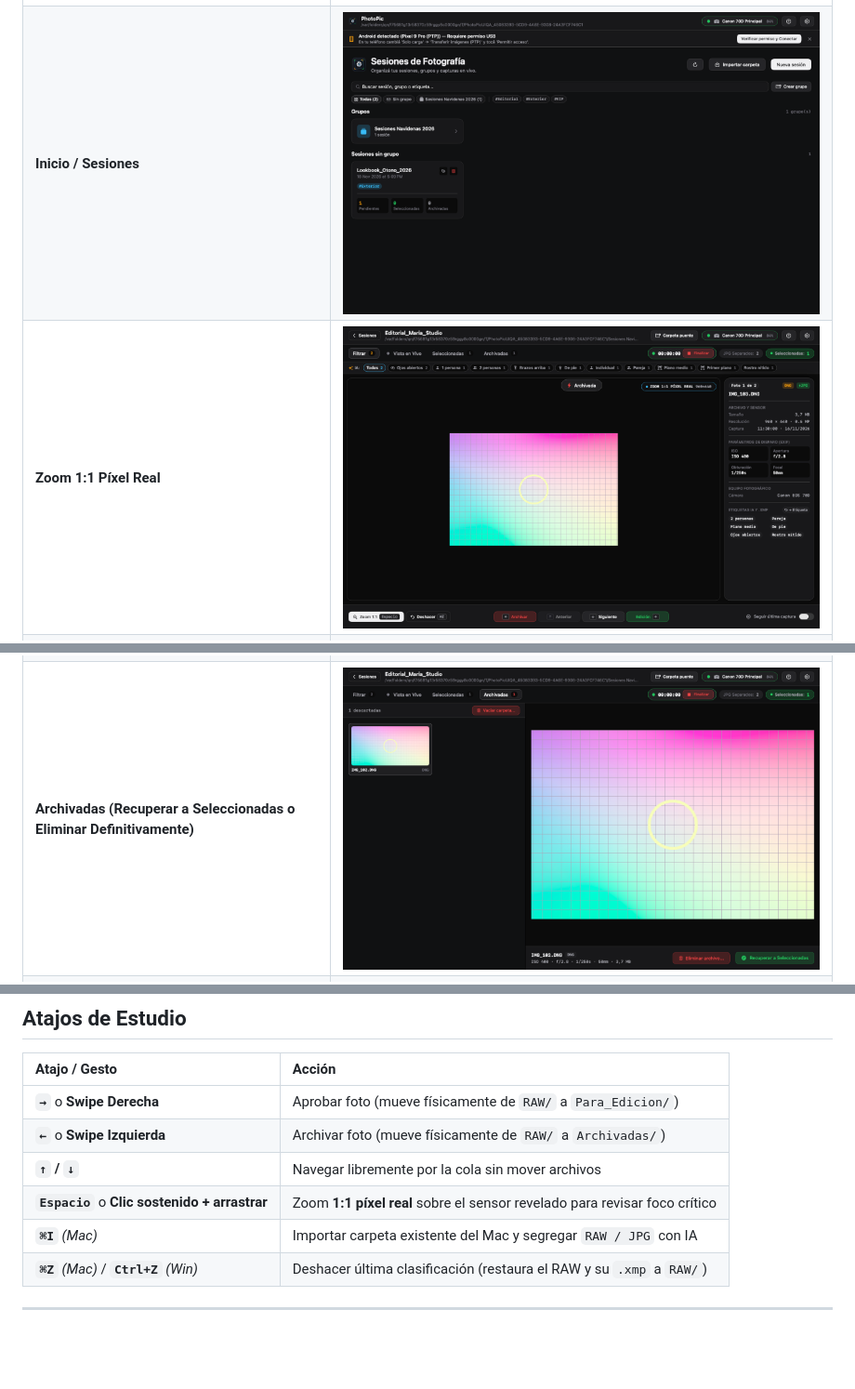
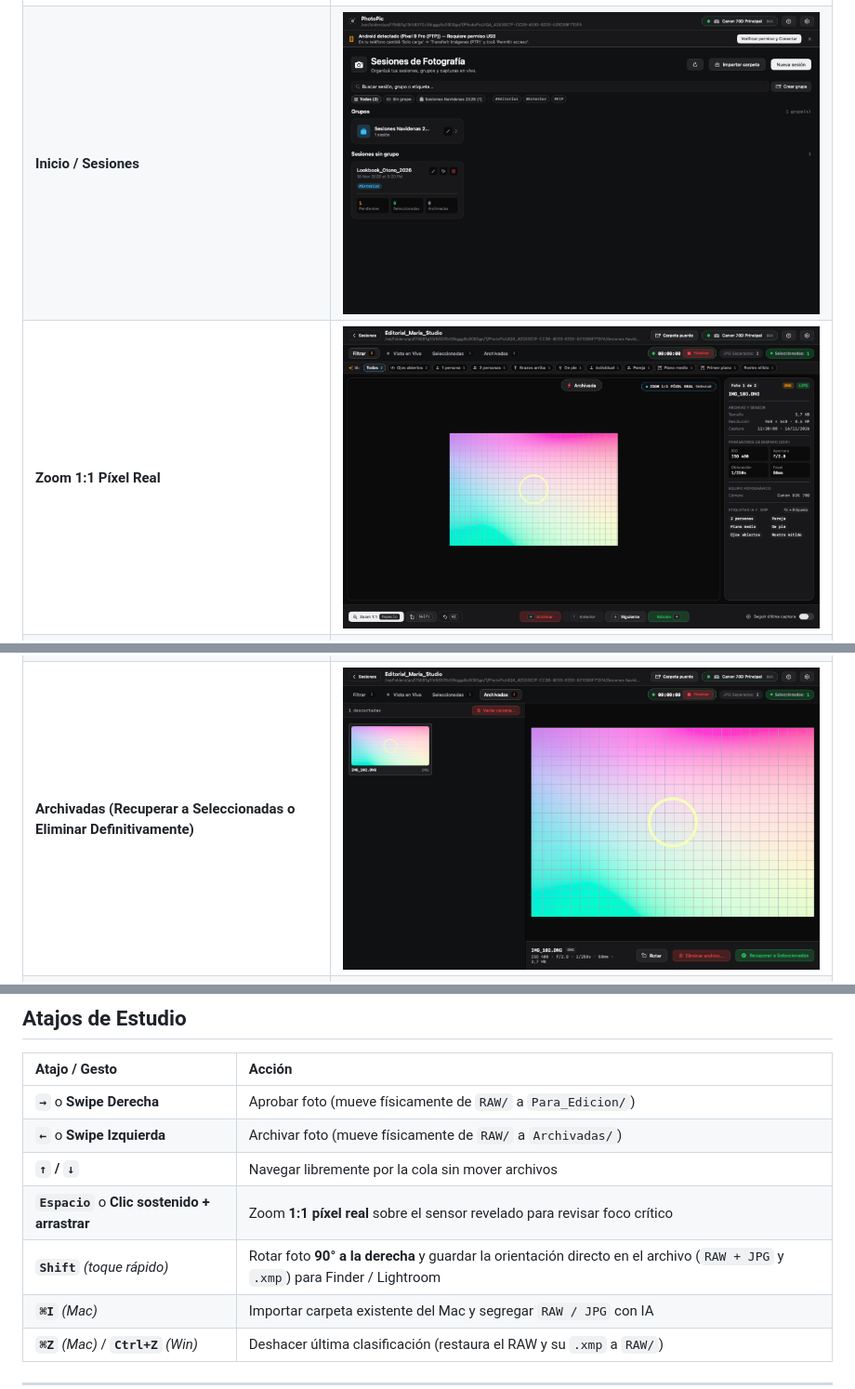
Before and after one commit to stevensb2003-afk/PhotoPic, a Markdown page: README.md, 3 parts joined by grey strips. Shown at 93% size. Rendered like a GitHub page; pictures changed too: assets/screenshots/02-home-dashboard.png, assets/screenshots/04-workspace-zoom-1to1.png, assets/screenshots/05-workspace-archived.png; folded sections open; blank space fills up the shorter version.

Commit message:
feat(studio): rename sessions/groups on disk, persistent Shift 90deg RAW+JPG rotation & Home UI polish

```diff
--- a/README.md
+++ b/README.md
@@ -124,6 +124,7 @@ Dentro de la pestaña **`Seleccionadas`** podés inspeccionar todo lo aprobado e
 | **`←`** o **Swipe Izquierda** | Archivar foto (mueve físicamente de `RAW/` a `Archivadas/`) |
 | **`↑` / `↓`** | Navegar libremente por la cola sin mover archivos |
 | **`Espacio`** o **Clic sostenido + arrastrar** | Zoom **1:1 píxel real** sobre el sensor revelado para revisar foco crítico |
+| **`Shift`** *(toque rápido)* | Rotar foto **90° a la derecha** y guardar la orientación directo en el archivo (`RAW + JPG` y `.xmp`) para Finder / Lightroom |
 | **`⌘I`** *(Mac)* | Importar carpeta existente del Mac y segregar `RAW / JPG` con IA |
 | **`⌘Z`** *(Mac)* / **`Ctrl+Z`** *(Win)* | Deshacer última clasificación (restaura el RAW y su `.xmp` a `RAW/`) |
 
```
Also changed, not shown: assets/screenshots/10-workspace-live-view.png, 13 other files.
